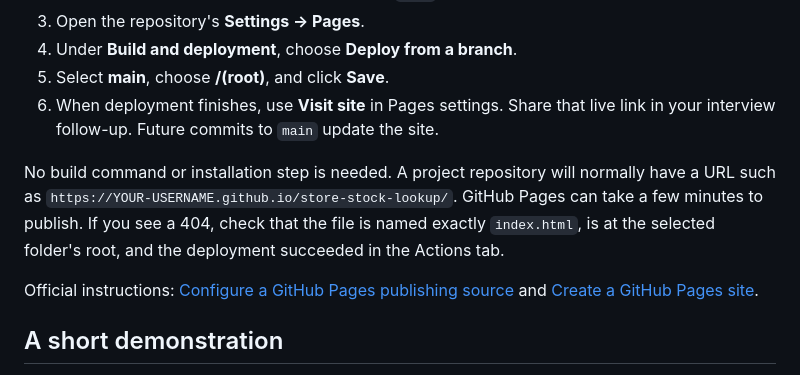
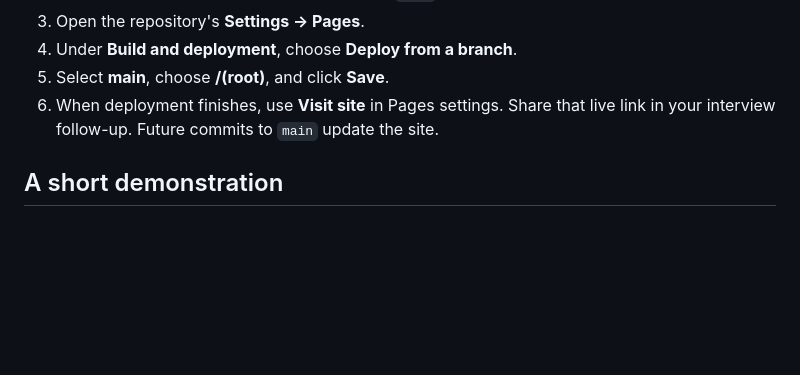
Before and after one commit to dhruvprmr/store-lookup, a Markdown page: README.md, the part around the change. Drawn GitHub-style; blank space fills up the shorter version.

```diff
--- a/README.md
+++ b/README.md
@@ -22,10 +22,6 @@ The ZIP contains:
 4. Under **Build and deployment**, choose **Deploy from a branch**.
 5. Select **main**, choose **/(root)**, and click **Save**.
 6. When deployment finishes, use **Visit site** in Pages settings. Share that live link in your interview follow-up. Future commits to `main` update the site.
-
-No build command or installation step is needed. A project repository will normally have a URL such as `https://YOUR-USERNAME.github.io/store-stock-lookup/`. GitHub Pages can take a few minutes to publish. If you see a 404, check that the file is named exactly `index.html`, is at the selected folder's root, and the deployment succeeded in the Actions tab.
-
-Official instructions: [Configure a GitHub Pages publishing source](https://docs.github.com/en/pages/getting-started-with-github-pages/configuring-a-publishing-source-for-your-github-pages-site) and [Create a GitHub Pages site](https://docs.github.com/en/pages/getting-started-with-github-pages/creating-a-github-pages-site).
 
 ## A short demonstration
 
```
